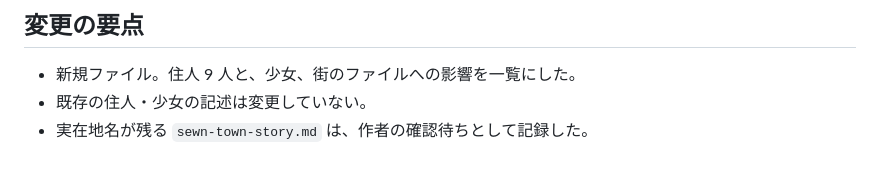
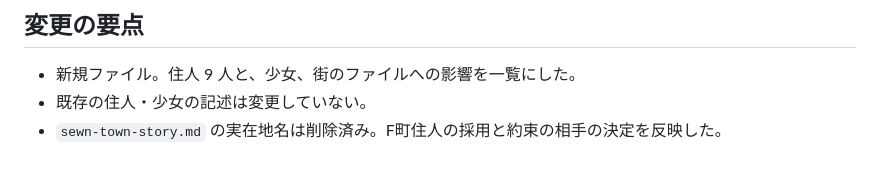
Before and after one commit to bluedanube/fictional-towns, a Markdown page: notes/impact.md, the part around the change. Rendered like a GitHub page.

Commit message:
影響一覧の要点を更新
Co-Authored-By: Claude Sonnet 5.5 <noreply@anthropic.com>
Claude-Session: https://claude.ai/code/session_01XEzZajTuZibJQGuv1ibLKU

```diff
--- a/notes/impact.md
+++ b/notes/impact.md
@@ -46,4 +46,4 @@
 ## 変更の要点
 - 新規ファイル。住人 9 人と、少女、街のファイルへの影響を一覧にした。
 - 既存の住人・少女の記述は変更していない。
-- 実在地名が残る `sewn-town-story.md` は、作者の確認待ちとして記録した。
+- `sewn-town-story.md` の実在地名は削除済み。F町住人の採用と約束の相手の決定を反映した。
```
